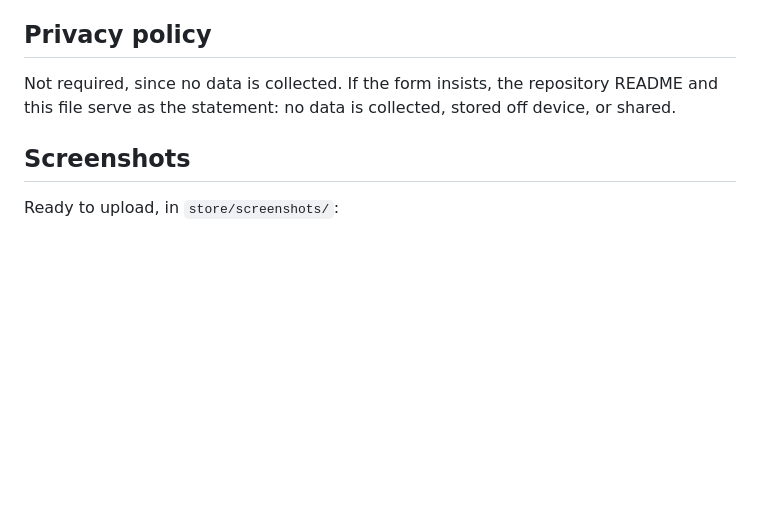
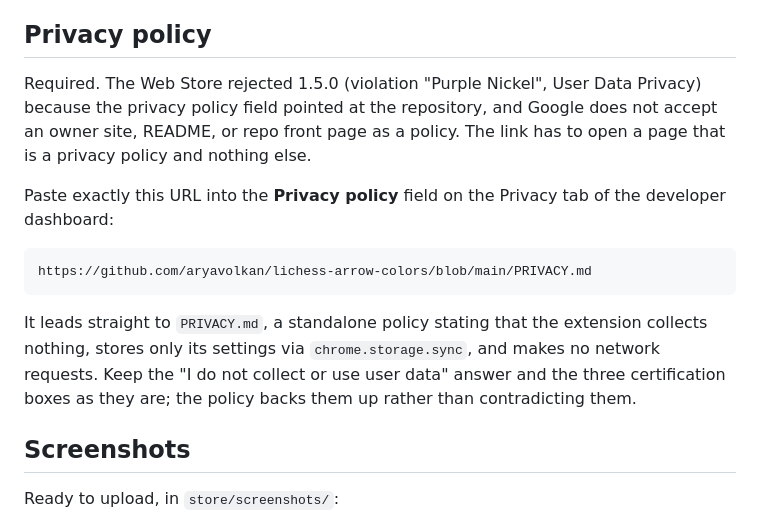
Before and after one commit to aryavolkan/lichess-arrow-colors, a Markdown page: STORE_LISTING.md, the part around the change. Drawn GitHub-style; blank space fills up the shorter version.

````diff
--- a/STORE_LISTING.md
+++ b/STORE_LISTING.md
@@ -96,9 +96,23 @@ collect or use user data" and the three certification boxes.
 
 ## Privacy policy
 
-Not required, since no data is collected. If the form insists, the repository
-README and this file serve as the statement: no data is collected, stored off
-device, or shared.
+Required. The Web Store rejected 1.5.0 (violation "Purple Nickel", User Data
+Privacy) because the privacy policy field pointed at the repository, and
+Google does not accept an owner site, README, or repo front page as a policy.
+The link has to open a page that is a privacy policy and nothing else.
+
+Paste exactly this URL into the **Privacy policy** field on the Privacy tab
+of the developer dashboard:
+
+```
+https://github.com/aryavolkan/lichess-arrow-colors/blob/main/PRIVACY.md
+```
+
+It leads straight to `PRIVACY.md`, a standalone policy stating that the
+extension collects nothing, stores only its settings via `chrome.storage.sync`,
+and makes no network requests. Keep the "I do not collect or use user data"
+answer and the three certification boxes as they are; the policy backs them
+up rather than contradicting them.
 
 ## Screenshots
 
````
Also changed, not shown: PRIVACY.md (added, +65 -0 lines), README.md (+2 -0 lines).
